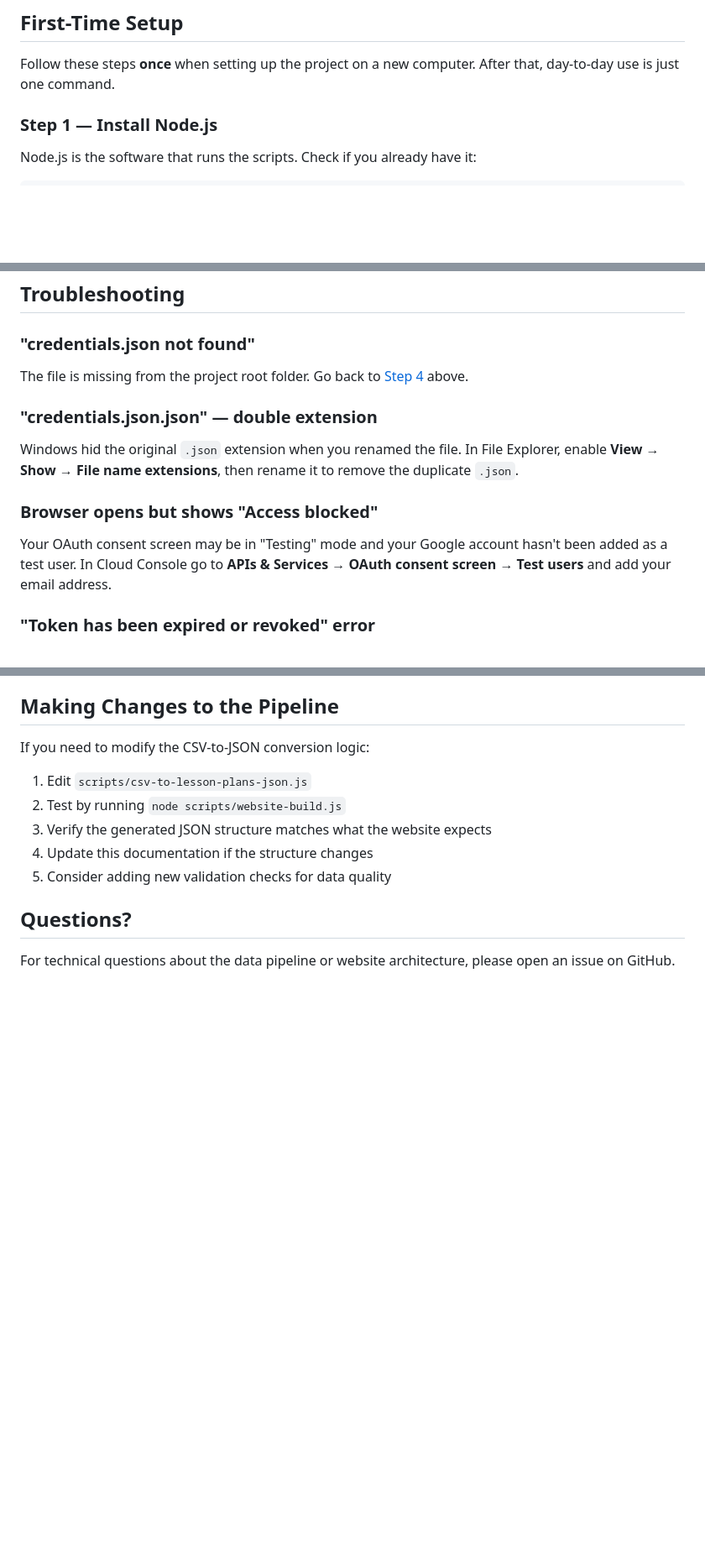
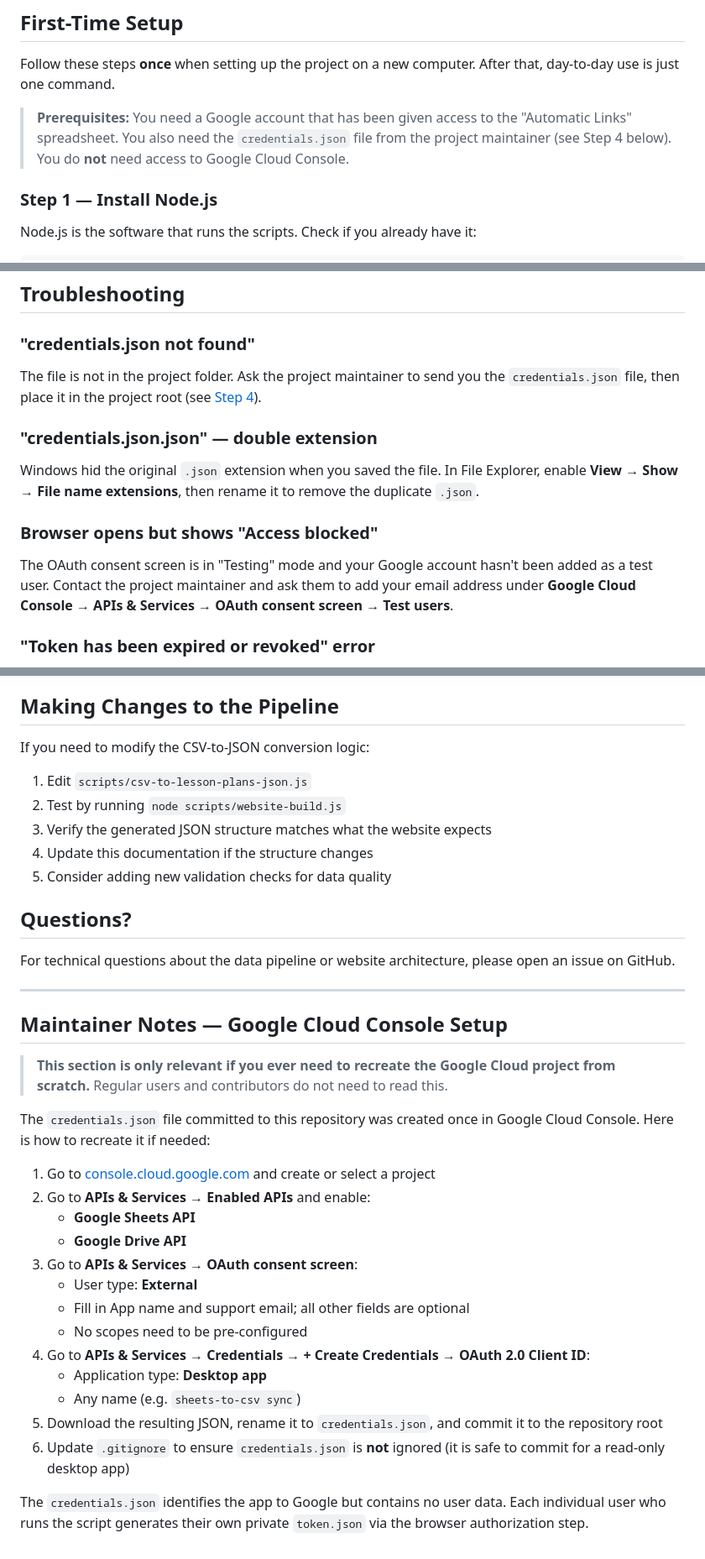
Before and after one commit to IDEMSInternational/cbckenyamathematics, a Markdown page: DEVELOPMENT.md, 3 parts joined by grey strips. Shown at 84% size. GitHub-like rendering; blank space fills up the shorter version.

```diff
--- a/DEVELOPMENT.md
+++ b/DEVELOPMENT.md
@@ -25,6 +25,8 @@ You never need to manually export anything from Google Sheets — the scripts ha
 ## First-Time Setup
 
 Follow these steps **once** when setting up the project on a new computer. After that, day-to-day use is just one command.
+
+> **Prerequisites:** You need a Google account that has been given access to the "Automatic Links" spreadsheet. You also need the `credentials.json` file from the project maintainer (see Step 4 below). You do **not** need access to Google Cloud Console.
 
 ### Step 1 — Install Node.js
 
@@ -251,13 +222,13 @@ Chapters
 ## Troubleshooting
 
 ### "credentials.json not found"
-The file is missing from the project root folder. Go back to [Step 4](#step-4--set-up-google-oauth-credentials) above.
+The file is not in the project folder. Ask the project maintainer to send you the `credentials.json` file, then place it in the project root (see [Step 4](#step-4--get-credentialsjson-from-the-maintainer)).
 
 ### "credentials.json.json" — double extension
-Windows hid the original `.json` extension when you renamed the file. In File Explorer, enable **View → Show → File name extensions**, then rename it to remove the duplicate `.json`.
+Windows hid the original `.json` extension when you saved the file. In File Explorer, enable **View → Show → File name extensions**, then rename it to remove the duplicate `.json`.
 
 ### Browser opens but shows "Access blocked"
-Your OAuth consent screen may be in "Testing" mode and your Google account hasn't been added as a test user. In Cloud Console go to **APIs & Services → OAuth consent screen → Test users** and add your email address.
+The OAuth consent screen is in "Testing" mode and your Google account hasn't been added as a test user. Contact the project maintainer and ask them to add your email address under **Google Cloud Console → APIs & Services → OAuth consent screen → Test users**.
 
 ### "Token has been expired or revoked" error
 Delete `token.json` from the project root and run `node scripts/website-build.js` again. It will open the browser for a fresh authorization.
@@ -394,3 +365,27 @@ If you need to modify the CSV-to-JSON conversion logic:
 ## Questions?
 
 For technical questions about the data pipeline or website architecture, please open an issue on GitHub.
+
+---
+
+## Maintainer Notes — Google Cloud Console Setup
+
+> **This section is only relevant if you ever need to recreate the Google Cloud project from scratch.** Regular users and contributors do not need to read this.
+
+The `credentials.json` file committed to this repository was created once in Google Cloud Console. Here is how to recreate it if needed:
+
+1. Go to [console.cloud.google.com](https://console.cloud.google.com/) and create or select a project
+2. Go to **APIs & Services → Enabled APIs** and enable:
+   - **Google Sheets API**
+   - **Google Drive API**
+3. Go to **APIs & Services → OAuth consent screen**:
+   - User type: **External**
+   - Fill in App name and support email; all other fields are optional
+   - No scopes need to be pre-configured
+4. Go to **APIs & Services → Credentials → + Create Credentials → OAuth 2.0 Client ID**:
+   - Application type: **Desktop app**
+   - Any name (e.g. `sheets-to-csv sync`)
+5. Download the resulting JSON, rename it to `credentials.json`, and commit it to the repository root
+6. Update `.gitignore` to ensure `credentials.json` is **not** ignored (it is safe to commit for a read-only desktop app)
+
+The `credentials.json` identifies the app to Google but contains no user data. Each individual user who runs the script generates their own private `token.json` via the browser authorization step.
```
Also changed, not shown: other parts of DEVELOPMENT.md (+8 -39 lines).
